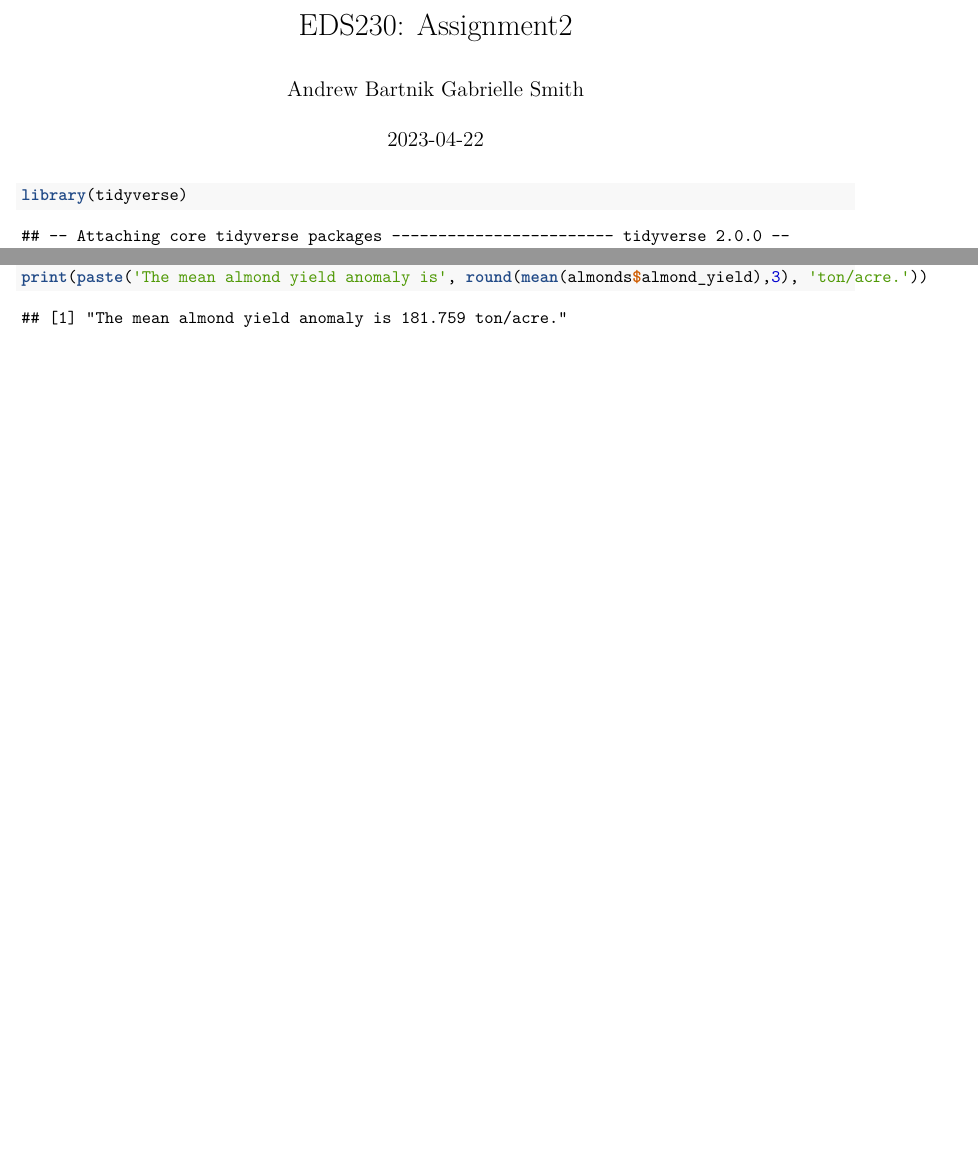
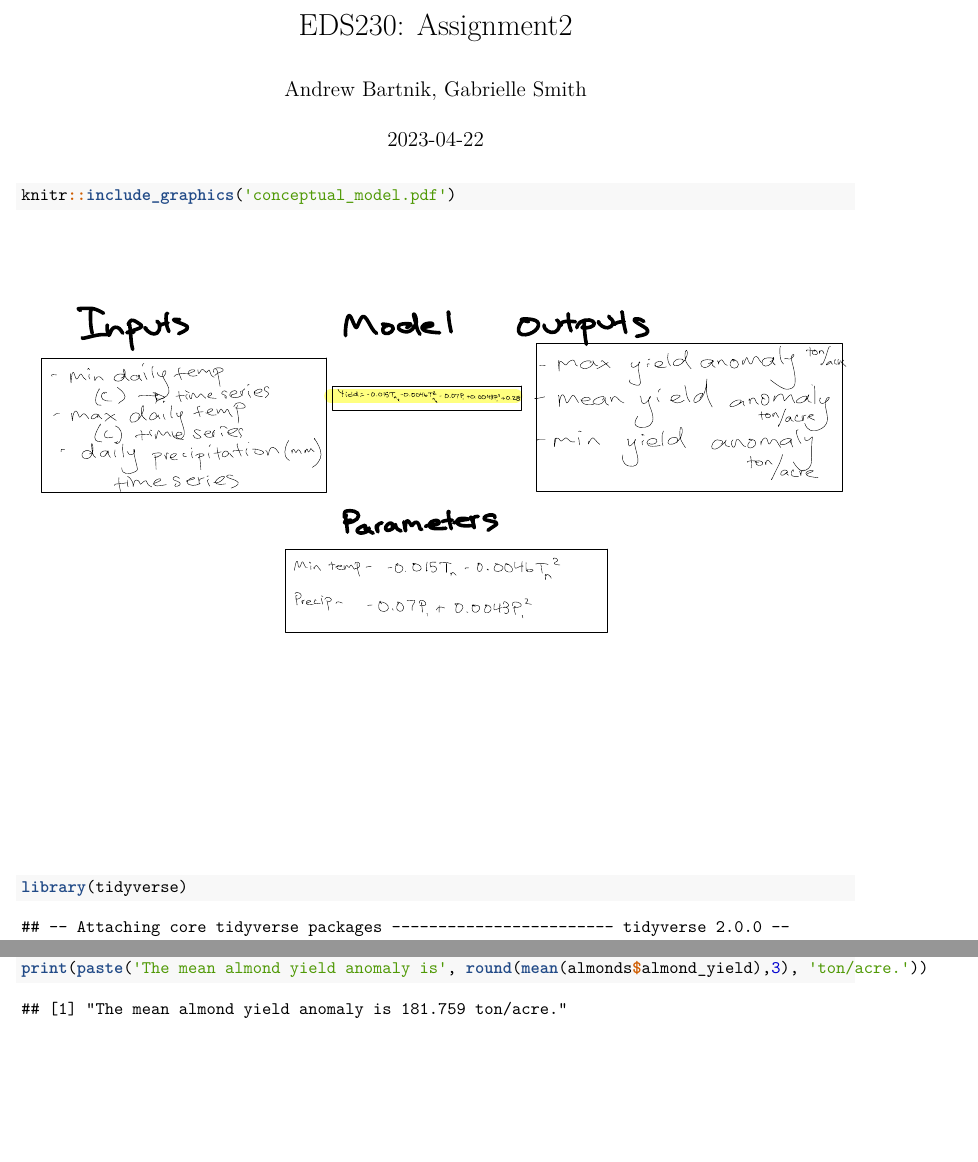
Before and after one commit to gabriellensmith/eds230-almondmodeling, an R Markdown document (function_application.Rmd): two parts of pages 1 and 2 of 2, joined at a grey line, cut so that both start at the same text. Rendered offline with R 4.5, knitr and Pandoc, then LaTeX, with nearby package versions.

Commit message:
including conceptual model

````diff
--- a/function_application.Rmd
+++ b/function_application.Rmd
@@ -1,9 +1,13 @@
 ---
 title: 'EDS230: Assignment2'
-author: "Andrew Bartnik Gabrielle Smith"
+author: "Andrew Bartnik, Gabrielle Smith"
 date: "`r Sys.Date()`"
 output: pdf_document
 ---
+
+```{r}
+knitr::include_graphics('conceptual_model.pdf')
+```
 
 ```{r}
 library(tidyverse)
````
